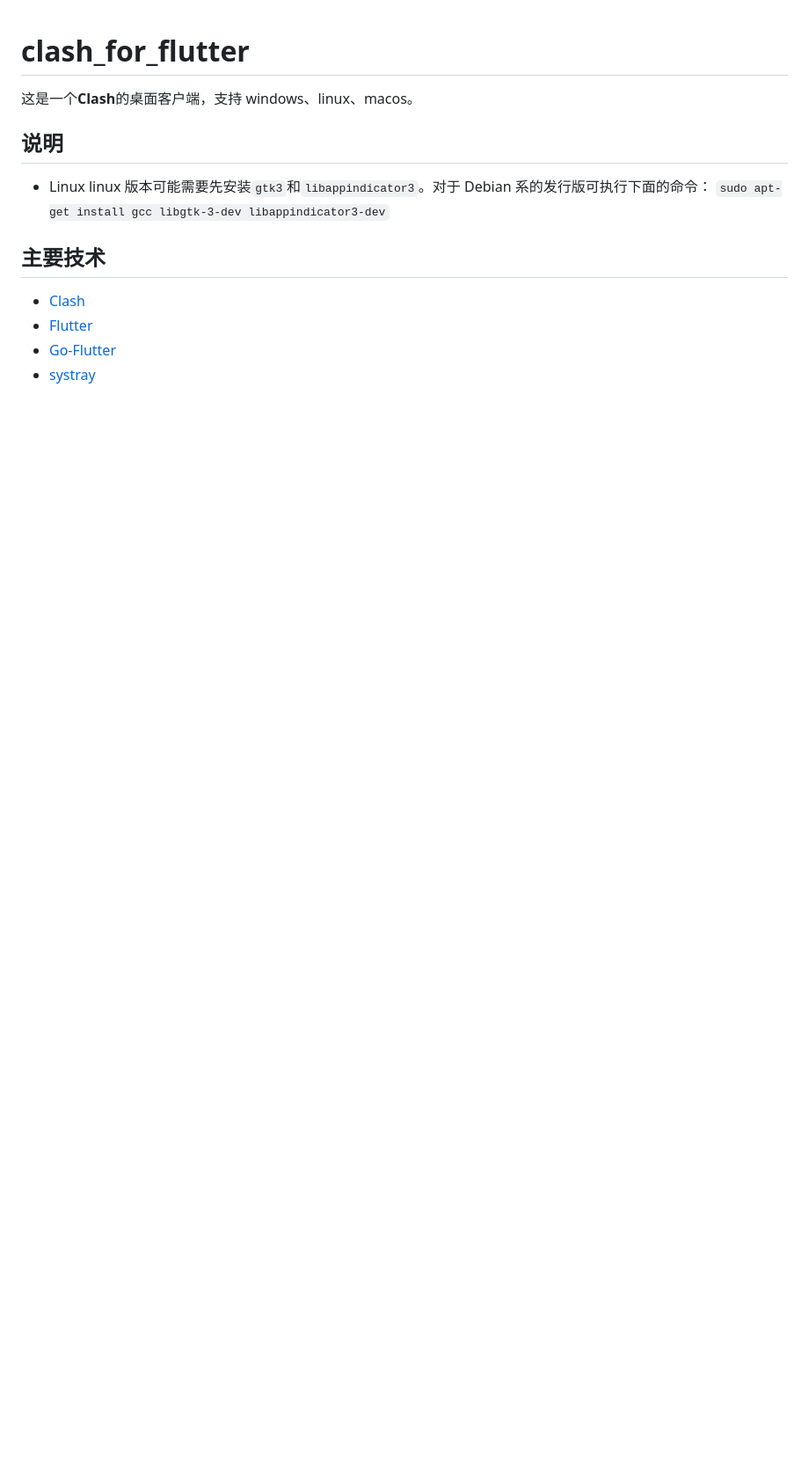
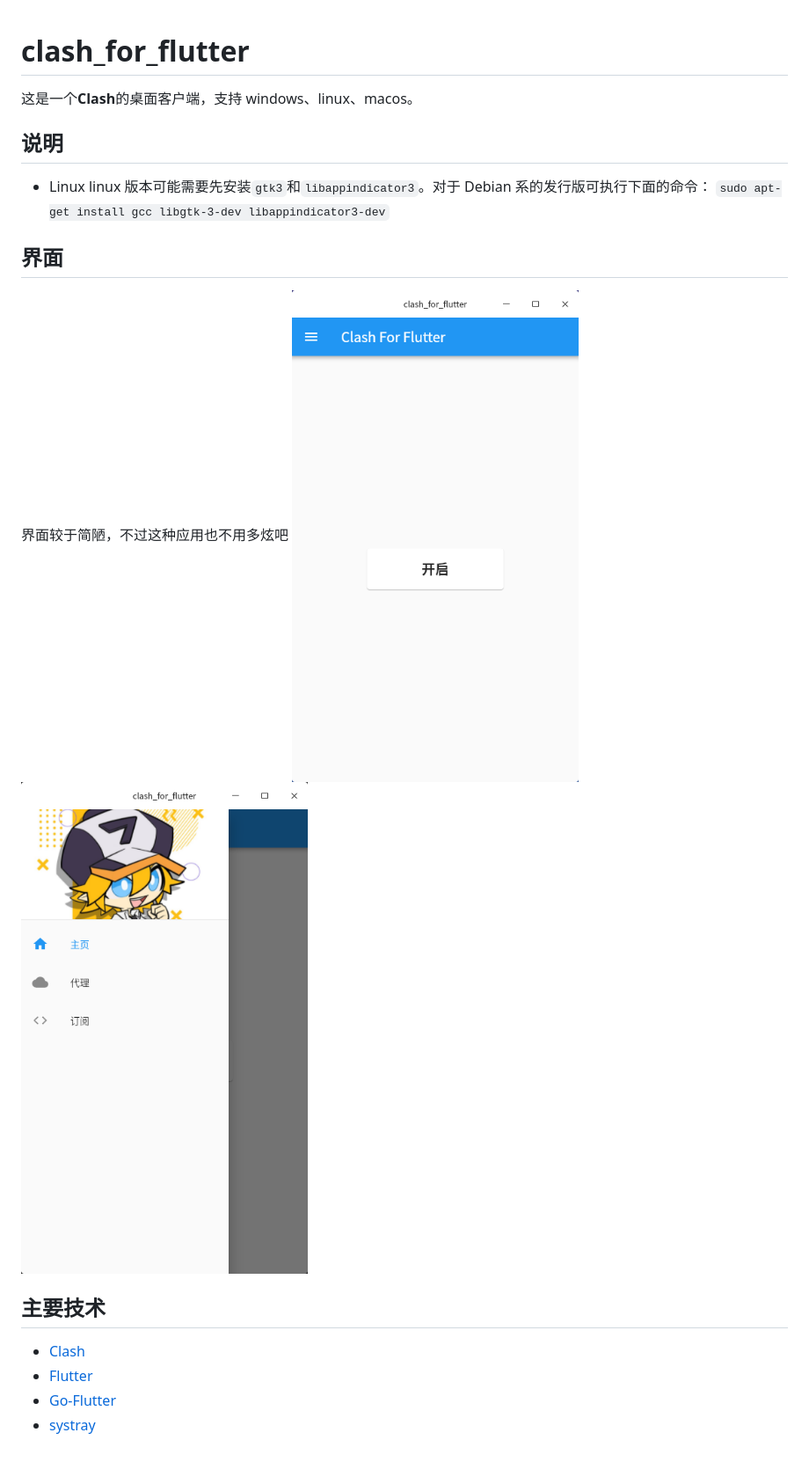
Before and after one commit to mapleafgo/clash-for-flutter, a Markdown page: README.md, the part around the change. Shown: that part at 88% size. GitHub-like rendering; pictures changed too: doc/home.png (added), doc/menu.png (added); blank space fills up the shorter version.

Commit message:
写点说明

```diff
--- a/README.md
+++ b/README.md
@@ -8,6 +8,12 @@
   linux 版本可能需要先安装`gtk3`和`libappindicator3`。对于 Debian 系的发行版可执行下面的命令：
   `sudo apt-get install gcc libgtk-3-dev libappindicator3-dev`
 
+## 界面
+
+界面较于简陋，不过这种应用也不用多炫吧
+![主页](./doc/home.png)
+![菜单](./doc/menu.png)
+
 ## 主要技术
 
 - [Clash](https://github.com/Dreamacro/clash)
```
